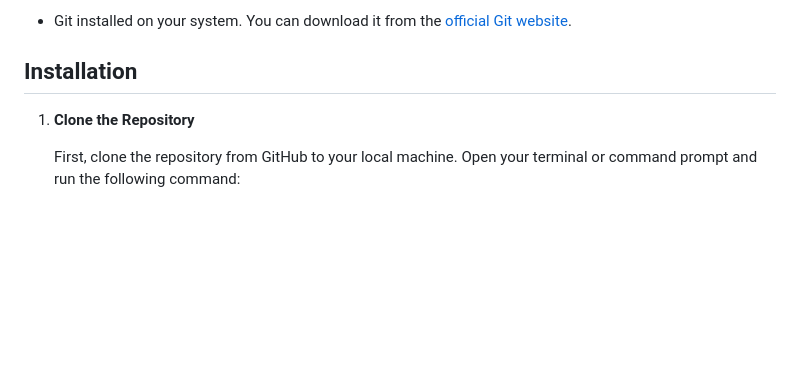
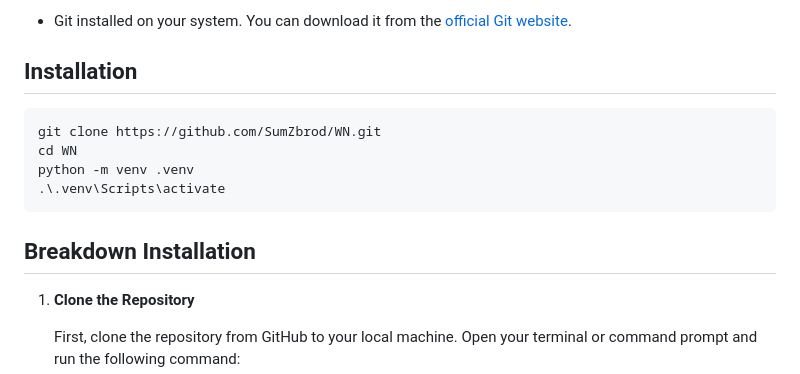
Before and after one commit to SumZbrod/WN, a Markdown page: README.md, the part around the change. Rendered like a GitHub page; blank space fills up the shorter version.

Commit message:
summary README.md

````diff
--- a/README.md
+++ b/README.md
@@ -15,6 +15,14 @@ Before you begin, ensure you have the following installed on your machine:
 </ul>
 
 ## Installation
+```
+git clone https://github.com/SumZbrod/WN.git
+cd WN
+python -m venv .venv
+.\.venv\Scripts\activate
+```
+
+## Breakdown Installation
 
 1. **Clone the Repository**
 
````
